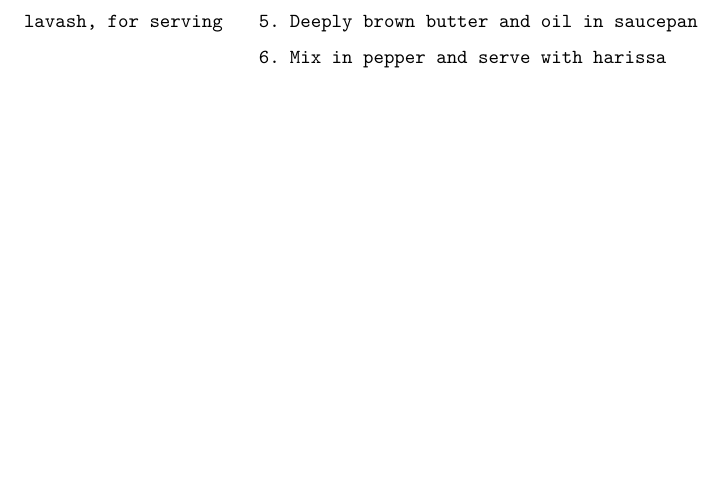
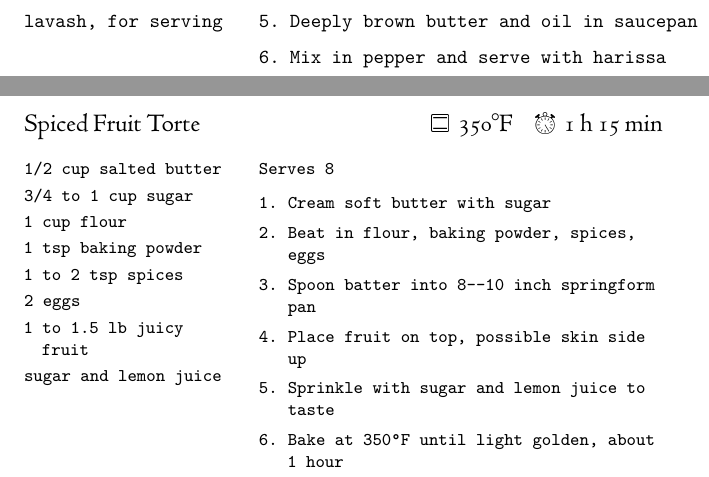
Before and after one commit to OlliSaarikivi/recipecards, a LaTeX document (main.tex): part of page 104 of 104 before the commit and two parts of pages 104 and 105 of 106 after it, the two joined at a grey line, cut so that both start at the same text, the shorter picture padded with empty space. Compiled offline with XeLaTeX.

Commit message:
Fruit Torte

```diff
--- a/main.tex
+++ b/main.tex
@@ -1737,3 +1737,24 @@ Serves 4
 \end{steps}
 \end{recipe}
 
+\begin{denserecipe}{Spiced Fruit Torte}{\preheat{\fahrenheit{350}}\totaltime{1 h 15 min}}
+\begin{ingredients}
+1/2 cup salted butter
+3/4 to 1 cup sugar
+1 cup flour
+1 tsp baking powder
+1 to 2 tsp spices
+2 eggs
+1 to 1.5 lb juicy fruit
+sugar and lemon juice
+\end{ingredients}
+\nextcolumn
+Serves 8
+\begin{steps}
+    \item Cream soft butter with sugar
+    \item Beat in flour, baking powder, spices, eggs
+    \item Spoon batter into 8--10 inch springform pan
+    \item Place fruit on top, possible skin side up
+    \item Sprinkle with sugar and lemon juice to taste
+    \item Bake at \fahrenheit{350} until light golden, about 1 hour
+\end{steps}
@@ -1740,3 +1767,5 @@ Serves 4
+\end{denserecipe}
+
 % ===========================
 % === New recipe template ===
 % ===========================
```
Also changed, not shown: main.tex (6 more changed lines).
